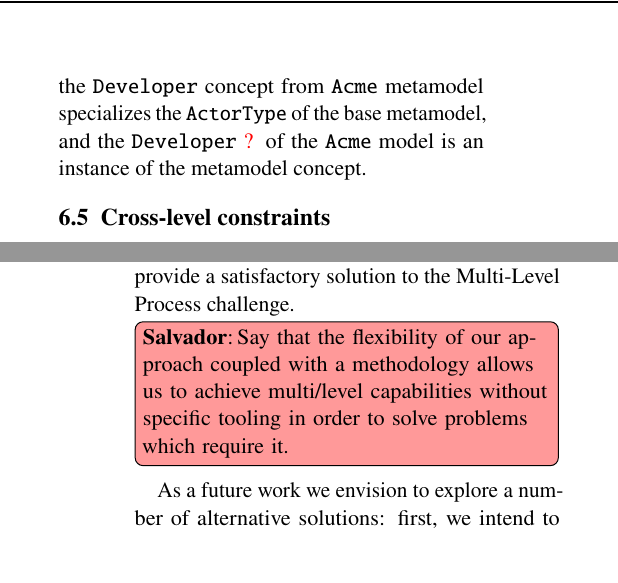
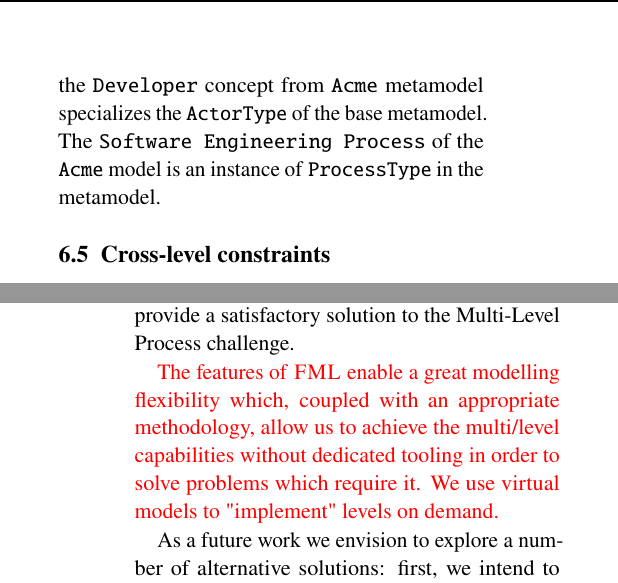
Before and after one commit to labsticc-p4s/multi-process-challenge, a LaTeX document (1-main.tex, which reads 10-conclusions.tex, 8-discussion.tex): two parts of the columns of pages 16 and 20 of 21, joined at a grey line, cut so that both start at the same text, the shorter picture padded with empty space. Compiled offline with pdfLaTeX.

Commit message:
Updates from Overleaf

```diff
--- a/10-conclusions.tex
+++ b/10-conclusions.tex
@@ -7,7 +7,9 @@ demonstrates the usability of our solution. We developed an ad hoc solution,
 including models and metamodels, thanks to the flexibility provided by the
 metametamodeling infrastructure offered by Openflexo. This infrastructure helped us to overcome the limitations of the strict modeling paradigm mentioned in Section \ref{sec:introduction}, this is, the lack of support for different forms of classifications and for the duality type/object. In that sense, our solution seamlessly integrates the type-object pattern which allows us to dynamically create different \emph{instances} of model elements (e.g., \emph{TaskType}, among others) and use them for typing other model elements. This, together with the FML core support for (level agnostic) classical linguistic instantiation, permitted us to merge linguistic and ontological instantiation in order to provide a satisfactory solution to the Multi-Level Process challenge.
 
-\noteSM{Say that the flexibility of our approach coupled with a methodology allows us to achieve multi/level capabilities without specific tooling in order to solve problems which require it.}
+\textcolor{red}{The features of \FML enable a great modelling flexibility which, coupled with an appropriate methodology, allow us to achieve
+the multi/level capabilities without dedicated tooling in order to solve problems which require it. We use virtual models to "implement" levels on demand.}
+%\noteSM{Say that the flexibility of our approach coupled with a methodology allows us to achieve multi/level capabilities without specific tooling in order to solve problems which require it.}
 
 As a future work we envision to explore a number of alternative solutions:
 first, we intend to propose another solution based on a more level-agnostic
--- a/8-discussion.tex
+++ b/8-discussion.tex
@@ -101,8 +101,8 @@ our solution.
   linked each other in a transparent way, using inheritance or instantiation.
   For instance in the figure~\ref{fig:AcmeFullArchitecture}, the
   \texttt{Developer} concept from \texttt{Acme} metamodel specializes the
-  \texttt{ActorType} of the base metamodel, and the \texttt{Developer} {\color{red}?} of the
-  \texttt{Acme} model is an instance of the metamodel concept.
+  \texttt{ActorType} of the base metamodel. The \texttt{Software Engineering Process} of the
+  \texttt{Acme} model is an instance of \texttt{ProcessType} in the metamodel.
 %  \textcolor{red}{Phrase faite a relire sur Developer\dots}
 
 
```
Also changed, not shown: 8-discussion.tex (2 more changed lines).
